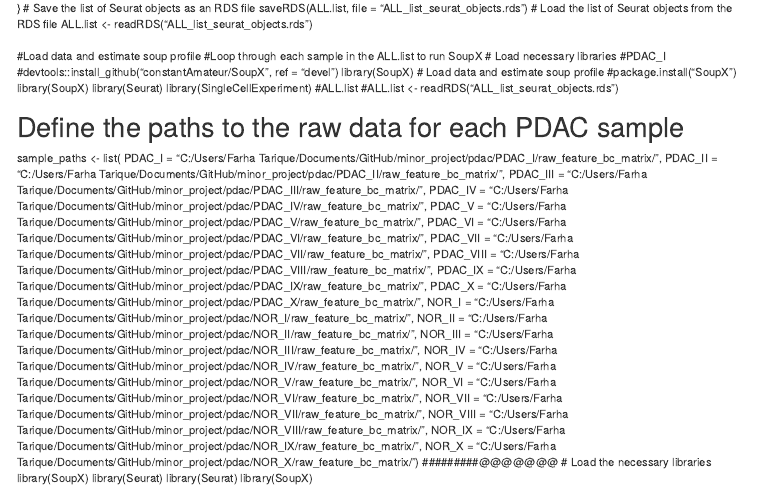
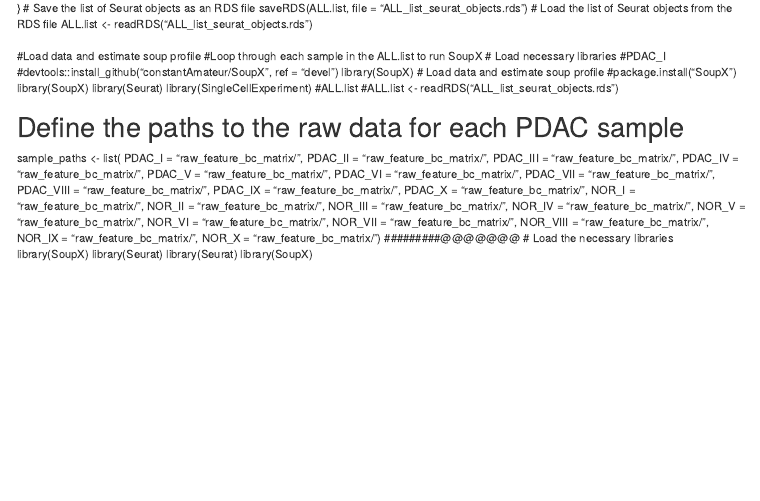
Before and after one commit to captainbioinfo/Seurat_scRNA_seq, an R Markdown document (seurat2.Rmd): the page in a window 1100 px wide, from 8200 px down. Rendered offline with R 4.5, knitr and Pandoc, with nearby package versions.

Commit message:
Update seurat2.Rmd

```diff
--- a/seurat2.Rmd
+++ b/seurat2.Rmd
@@ -706,26 +706,26 @@ library(SingleCellExperiment)
 
 # Define the paths to the raw data for each PDAC sample
 sample_paths <- list(
-  PDAC_I = "C:/Users/Farha Tarique/Documents/GitHub/minor_project/pdac/PDAC_I/raw_feature_bc_matrix/",
-  PDAC_II = "C:/Users/Farha Tarique/Documents/GitHub/minor_project/pdac/PDAC_II/raw_feature_bc_matrix/",
-  PDAC_III = "C:/Users/Farha Tarique/Documents/GitHub/minor_project/pdac/PDAC_III/raw_feature_bc_matrix/",
-  PDAC_IV = "C:/Users/Farha Tarique/Documents/GitHub/minor_project/pdac/PDAC_IV/raw_feature_bc_matrix/",
-  PDAC_V = "C:/Users/Farha Tarique/Documents/GitHub/minor_project/pdac/PDAC_V/raw_feature_bc_matrix/",
-  PDAC_VI = "C:/Users/Farha Tarique/Documents/GitHub/minor_project/pdac/PDAC_VI/raw_feature_bc_matrix/",
-  PDAC_VII = "C:/Users/Farha Tarique/Documents/GitHub/minor_project/pdac/PDAC_VII/raw_feature_bc_matrix/",
-  PDAC_VIII = "C:/Users/Farha Tarique/Documents/GitHub/minor_project/pdac/PDAC_VIII/raw_feature_bc_matrix/",
-  PDAC_IX = "C:/Users/Farha Tarique/Documents/GitHub/minor_project/pdac/PDAC_IX/raw_feature_bc_matrix/",
-  PDAC_X = "C:/Users/Farha Tarique/Documents/GitHub/minor_project/pdac/PDAC_X/raw_feature_bc_matrix/",
-    NOR_I = "C:/Users/Farha Tarique/Documents/GitHub/minor_project/pdac/NOR_I/raw_feature_bc_matrix/",
-      NOR_II = "C:/Users/Farha Tarique/Documents/GitHub/minor_project/pdac/NOR_II/raw_feature_bc_matrix/",
-    NOR_III = "C:/Users/Farha Tarique/Documents/GitHub/minor_project/pdac/NOR_III/raw_feature_bc_matrix/",
-    NOR_IV = "C:/Users/Farha Tarique/Documents/GitHub/minor_project/pdac/NOR_IV/raw_feature_bc_matrix/",
-    NOR_V = "C:/Users/Farha Tarique/Documents/GitHub/minor_project/pdac/NOR_V/raw_feature_bc_matrix/",
-      NOR_VI = "C:/Users/Farha Tarique/Documents/GitHub/minor_project/pdac/NOR_VI/raw_feature_bc_matrix/",
-    NOR_VII = "C:/Users/Farha Tarique/Documents/GitHub/minor_project/pdac/NOR_VII/raw_feature_bc_matrix/",
-      NOR_VIII = "C:/Users/Farha Tarique/Documents/GitHub/minor_project/pdac/NOR_VIII/raw_feature_bc_matrix/",
-    NOR_IX = "C:/Users/Farha Tarique/Documents/GitHub/minor_project/pdac/NOR_IX/raw_feature_bc_matrix/",
-      NOR_X = "C:/Users/Farha Tarique/Documents/GitHub/minor_project/pdac/NOR_X/raw_feature_bc_matrix/")
+  PDAC_I = "raw_feature_bc_matrix/",
+  PDAC_II = "raw_feature_bc_matrix/",
+  PDAC_III = "raw_feature_bc_matrix/",
+  PDAC_IV = "raw_feature_bc_matrix/",
+  PDAC_V = "raw_feature_bc_matrix/",
+  PDAC_VI = "raw_feature_bc_matrix/",
+  PDAC_VII = "raw_feature_bc_matrix/",
+  PDAC_VIII = "raw_feature_bc_matrix/",
+  PDAC_IX = "raw_feature_bc_matrix/",
+  PDAC_X = "raw_feature_bc_matrix/",
+    NOR_I = "raw_feature_bc_matrix/",
+      NOR_II = "raw_feature_bc_matrix/",
+    NOR_III = "raw_feature_bc_matrix/",
+    NOR_IV = "raw_feature_bc_matrix/",
+    NOR_V = "raw_feature_bc_matrix/",
+      NOR_VI = "raw_feature_bc_matrix/",
+    NOR_VII = "raw_feature_bc_matrix/",
+      NOR_VIII = "raw_feature_bc_matrix/",
+    NOR_IX = "raw_feature_bc_matrix/",
+      NOR_X = "raw_feature_bc_matrix/")
 #########@@@@@@@
 # Load the necessary libraries
 library(SoupX)
```
